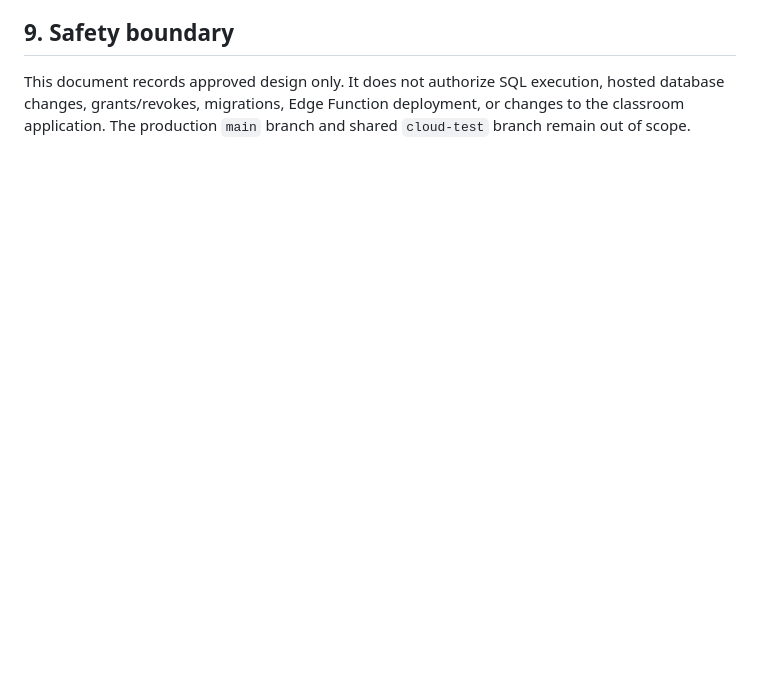
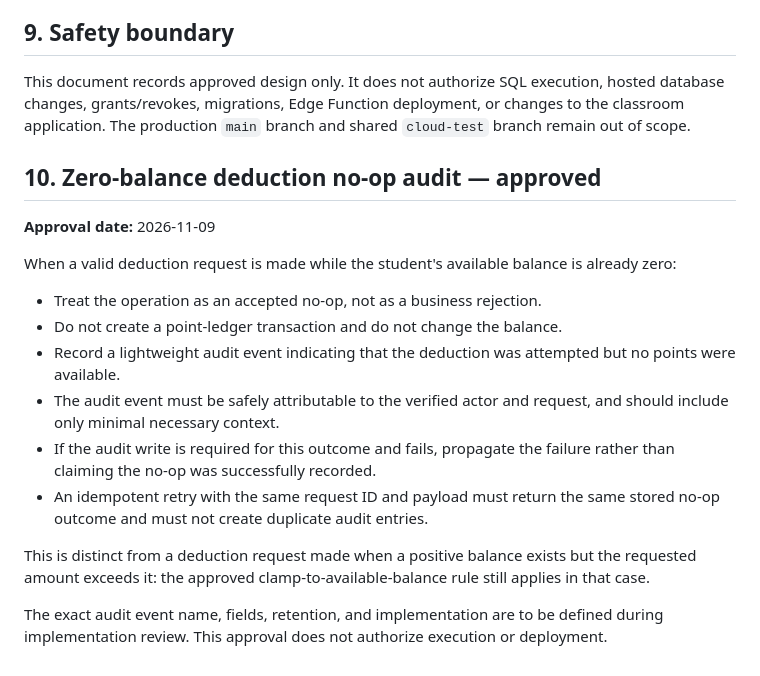
Before and after one commit to oyeleketemitope787-sys/temmy-smart-classroom, a Markdown page: security-review/classroom-transaction-tests/EXPECTED_REJECTION_AND_IDEMPOTENCY_POLICY.md, the part around the change. Rendered like a GitHub page; blank space fills up the shorter version.

Commit message:
Record approved audit for zero-balance deduction no-op

```diff
--- a/security-review/classroom-transaction-tests/EXPECTED_REJECTION_AND_IDEMPOTENCY_POLICY.md
+++ b/security-review/classroom-transaction-tests/EXPECTED_REJECTION_AND_IDEMPOTENCY_POLICY.md
@@ -95,3 +95,20 @@ Before any execution or deployment:
 ## 9. Safety boundary
 
 This document records approved design only. It does not authorize SQL execution, hosted database changes, grants/revokes, migrations, Edge Function deployment, or changes to the classroom application. The production `main` branch and shared `cloud-test` branch remain out of scope.
+
+## 10. Zero-balance deduction no-op audit — approved
+
+**Approval date:** 2026-11-09
+
+When a valid deduction request is made while the student's available balance is already zero:
+
+- Treat the operation as an accepted no-op, not as a business rejection.
+- Do not create a point-ledger transaction and do not change the balance.
+- Record a lightweight audit event indicating that the deduction was attempted but no points were available.
+- The audit event must be safely attributable to the verified actor and request, and should include only minimal necessary context.
+- If the audit write is required for this outcome and fails, propagate the failure rather than claiming the no-op was successfully recorded.
+- An idempotent retry with the same request ID and payload must return the same stored no-op outcome and must not create duplicate audit entries.
+
+This is distinct from a deduction request made when a positive balance exists but the requested amount exceeds it: the approved clamp-to-available-balance rule still applies in that case.
+
+The exact audit event name, fields, retention, and implementation are to be defined during implementation review. This approval does not authorize execution or deployment.
```
